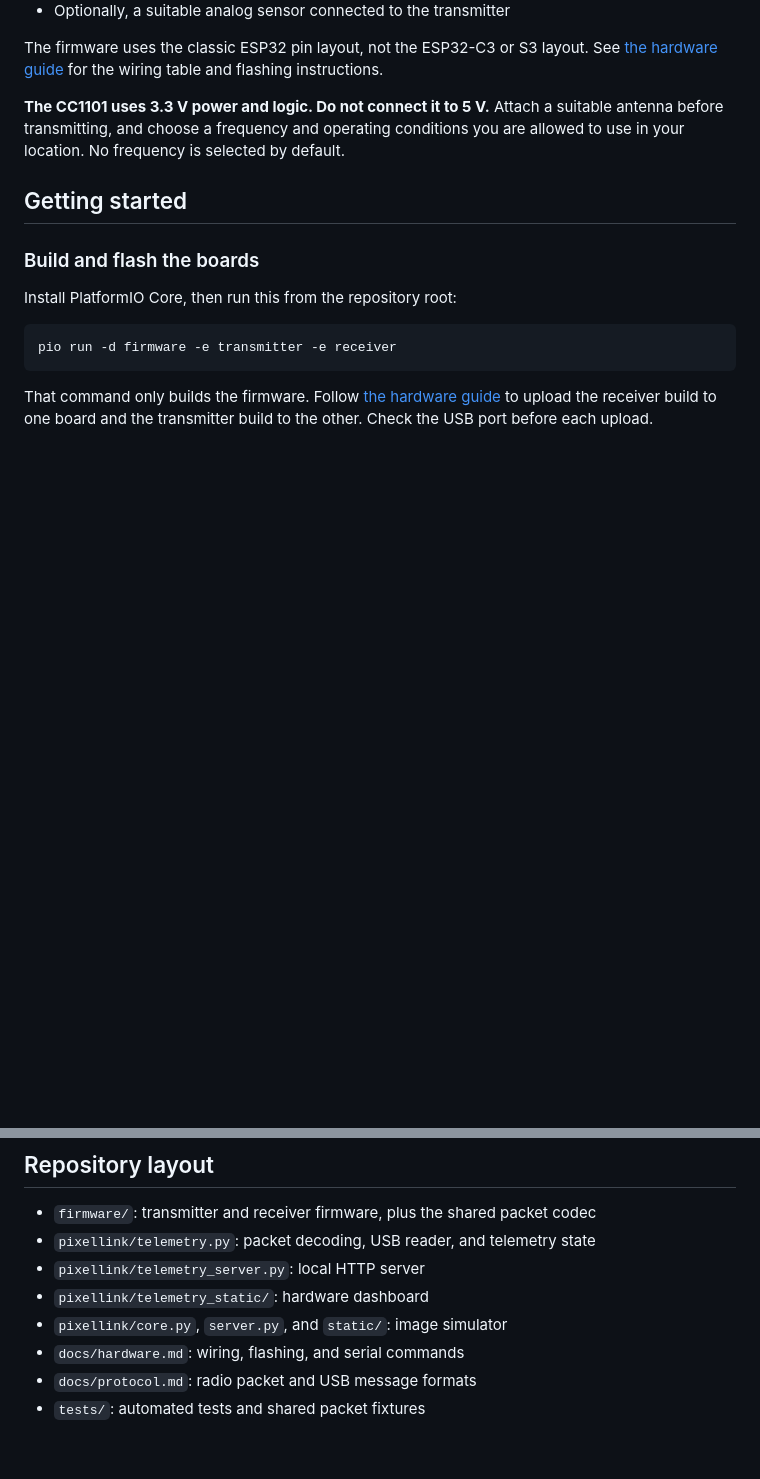
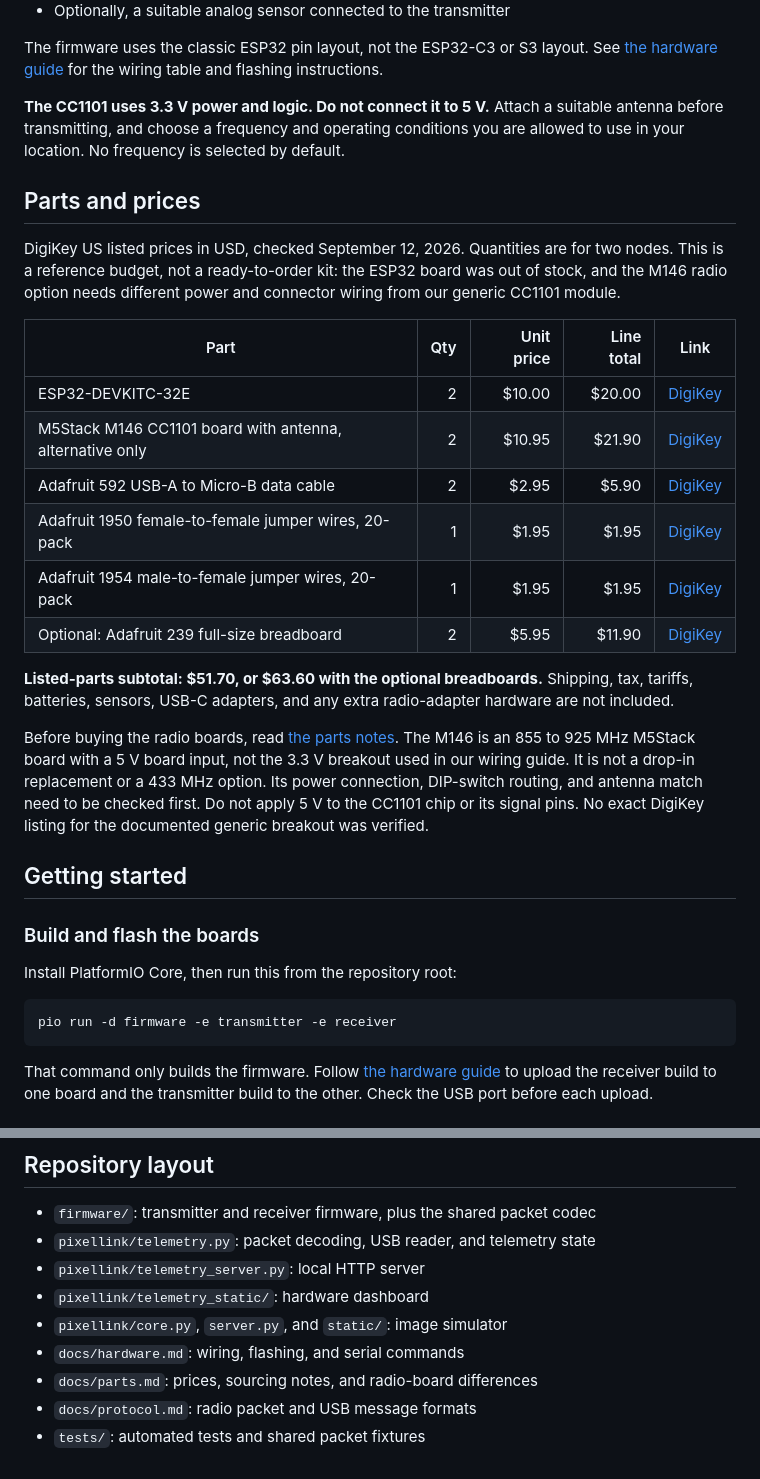
Before and after one commit to wuisabel-gif/PixelLink, a Markdown page: README.md, 2 parts joined by grey strips. Rendered like a GitHub page; blank space fills up the shorter version.

Commit message:
Add DigiKey parts pricing and sourcing notes

```diff
--- a/README.md
+++ b/README.md
@@ -20,6 +20,23 @@ This version sends telemetry, not images. It includes an older image-transfer si
 The firmware uses the classic ESP32 pin layout, not the ESP32-C3 or S3 layout. See [the hardware guide](docs/hardware.md) for the wiring table and flashing instructions.
 
 **The CC1101 uses 3.3 V power and logic. Do not connect it to 5 V.** Attach a suitable antenna before transmitting, and choose a frequency and operating conditions you are allowed to use in your location. No frequency is selected by default.
+
+## Parts and prices
+
+DigiKey US listed prices in USD, checked September 12, 2026. Quantities are for two nodes. This is a reference budget, not a ready-to-order kit: the ESP32 board was out of stock, and the M146 radio option needs different power and connector wiring from our generic CC1101 module.
+
+| Part | Qty | Unit price | Line total | Link |
+| --- | ---: | ---: | ---: | --- |
+| ESP32-DEVKITC-32E | 2 | $10.00 | $20.00 | [DigiKey](https://www.digikey.com/en/products/detail/espressif-systems/ESP32-DEVKITC-32E/12091810) |
+| M5Stack M146 CC1101 board with antenna, alternative only | 2 | $10.95 | $21.90 | [DigiKey](https://www.digikey.com/en/products/detail/m5stack-technology-co-ltd/M146/28310339) |
+| Adafruit 592 USB-A to Micro-B data cable | 2 | $2.95 | $5.90 | [DigiKey](https://www.digikey.com/en/products/detail/adafruit-industries-llc/592/10669955) |
+| Adafruit 1950 female-to-female jumper wires, 20-pack | 1 | $1.95 | $1.95 | [DigiKey](https://www.digikey.com/en/products/detail/adafruit-industries-llc/1950/6827084) |
+| Adafruit 1954 male-to-female jumper wires, 20-pack | 1 | $1.95 | $1.95 | [DigiKey](https://www.digikey.com/en/products/detail/adafruit-industries-llc/1954/6827087) |
+| Optional: Adafruit 239 full-size breadboard | 2 | $5.95 | $11.90 | [DigiKey](https://www.digikey.com/en/products/detail/adafruit-industries-llc/239/7244929) |
+
+**Listed-parts subtotal: $51.70, or $63.60 with the optional breadboards.** Shipping, tax, tariffs, batteries, sensors, USB-C adapters, and any extra radio-adapter hardware are not included.
+
+Before buying the radio boards, read [the parts notes](docs/parts.md). The M146 is an 855 to 925 MHz M5Stack board with a 5 V board input, not the 3.3 V breakout used in our wiring guide. It is not a drop-in replacement or a 433 MHz option. Its power connection, DIP-switch routing, and antenna match need to be checked first. Do not apply 5 V to the CC1101 chip or its signal pins. No exact DigiKey listing for the documented generic breakout was verified.
 
 ## Getting started
 
@@ -145,5 +162,6 @@ It generates FSK waveforms, adds noise, and reconstructs an image from decoded p
 - `pixellink/telemetry_static/`: hardware dashboard
 - `pixellink/core.py`, `server.py`, and `static/`: image simulator
 - `docs/hardware.md`: wiring, flashing, and serial commands
+- `docs/parts.md`: prices, sourcing notes, and radio-board differences
 - `docs/protocol.md`: radio packet and USB message formats
 - `tests/`: automated tests and shared packet fixtures
```
Also changed, not shown: docs/parts.md (added, +59 -0 lines).
